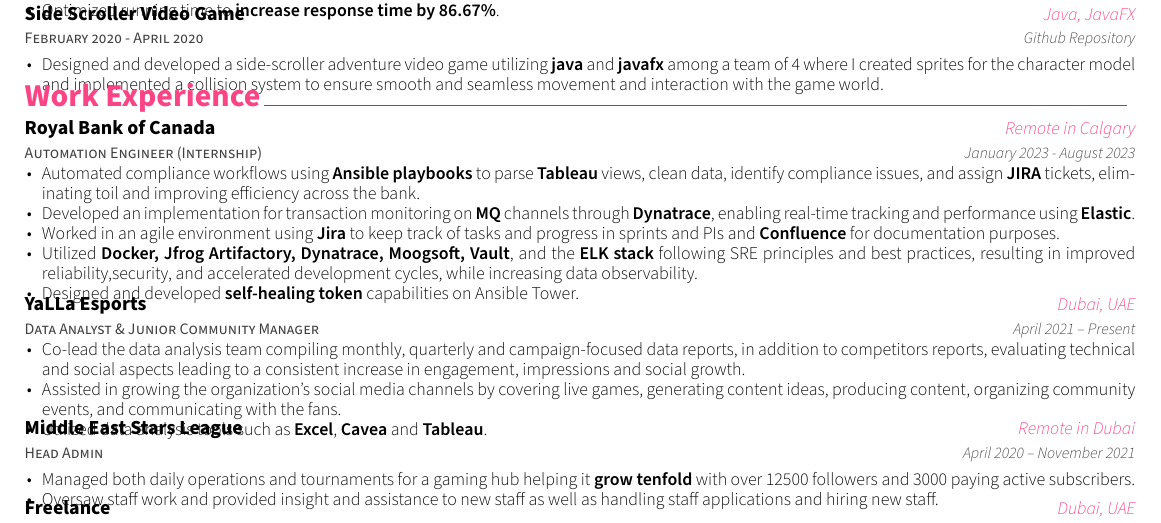
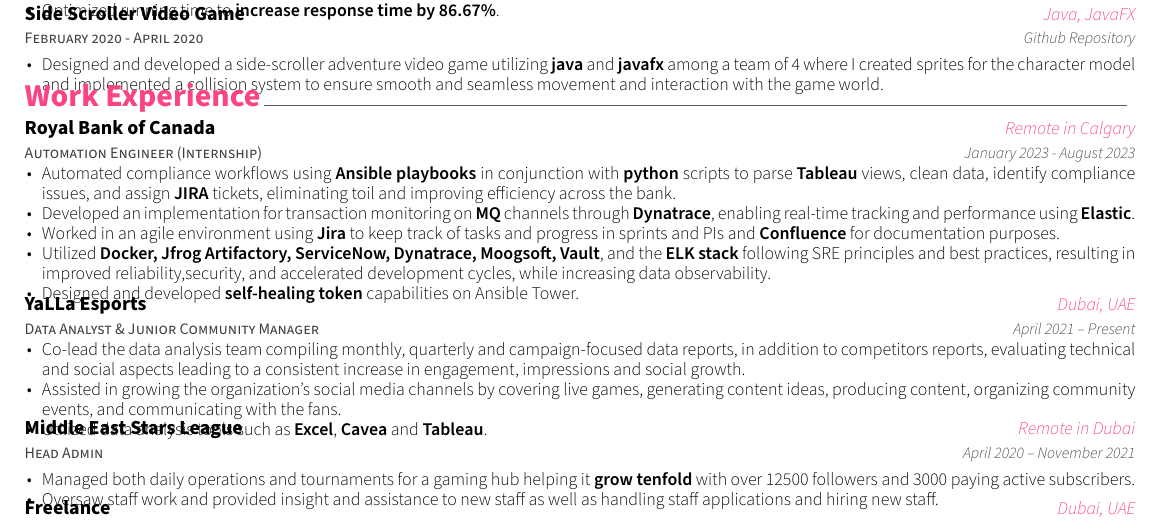
Before and after one commit to krang-8/resume, a LaTeX CV (resume.tex): part of the page, cut so that both start at the same text. Compiled offline with XeLaTeX; a missing font is replaced by an installed copy or a similar font.

Commit message:
Update resume.tex

```diff
--- a/resume.tex
+++ b/resume.tex
@@ -175,10 +175,10 @@
 	{Remote in Calgary}
 	{January 2023 - August 2023}
 	{\begin{cvitems}
-		\item {Automated compliance workflows using \textbf{Ansible playbooks} to parse \textbf{Tableau} views, clean data, identify compliance issues, and assign \textbf{JIRA} tickets, eliminating toil and improving efficiency across the bank.}
+		\item {Automated compliance workflows using \textbf{Ansible playbooks} in conjunction with \textbf{python} scripts to parse \textbf{Tableau} views, clean data, identify compliance issues, and assign \textbf{JIRA} tickets, eliminating toil and improving efficiency across the bank.}
 		\item {Developed an implementation for transaction monitoring on \textbf{MQ} channels through \textbf{Dynatrace}, enabling real-time tracking and performance using \textbf{Elastic}.}
 		\item {Worked in an agile environment using \textbf{Jira} to keep track of tasks and progress in sprints and PIs and \textbf{Confluence} for documentation purposes.}
-  		\item {Utilized \textbf{Docker, Jfrog Artifactory, Dynatrace, Moogsoft, Vault}, and the \textbf{ELK stack} following SRE principles and best practices, resulting in improved reliability,security, and accelerated development cycles, while increasing data observability.}
+  		\item {Utilized \textbf{Docker, Jfrog Artifactory, ServiceNow, Dynatrace, Moogsoft, Vault}, and the \textbf{ELK stack} following SRE principles and best practices, resulting in improved reliability,security, and accelerated development cycles, while increasing data observability.}
 		\item {Designed and developed \textbf{self-healing token} capabilities on Ansible Tower.}
 		\end{cvitems}}
 		\vspace{1mm}
```
